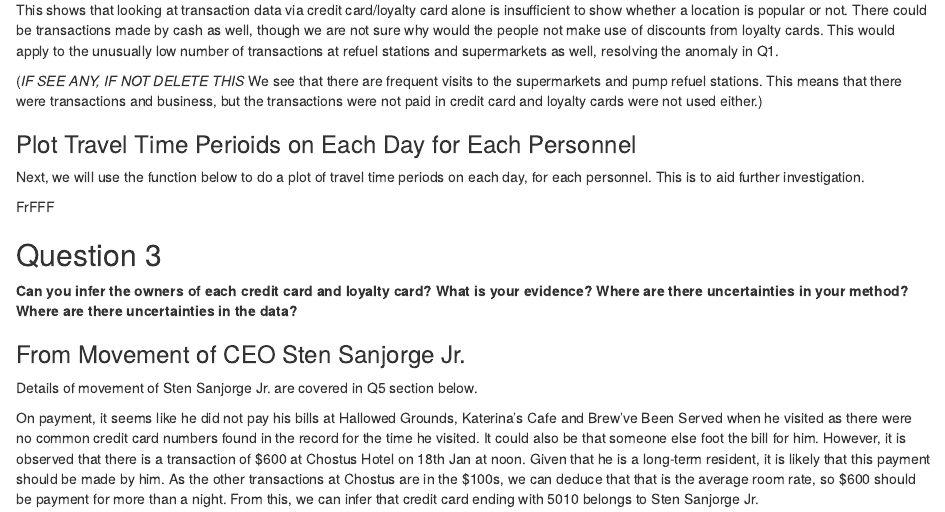
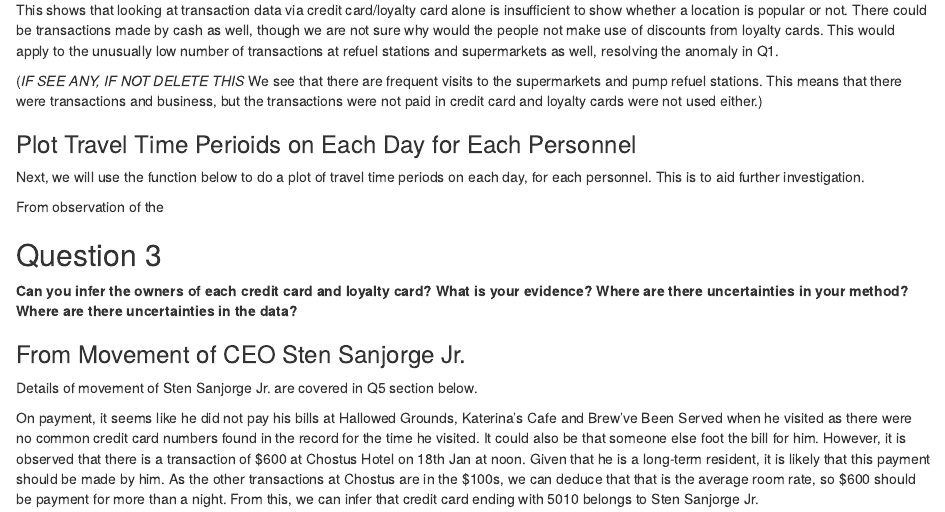
Before and after one commit to peppermt/DvMoBlog, an R Markdown document (_posts/2021-06-26-assignment/assignment.Rmd): the page in a window 1100 px wide, from 13160 px down. Rendered offline with R 4.5, knitr and Pandoc, with nearby package versions; the code chunks are not run, so their results and figures are left out; drawn as R Markdown's standard HTML page in place of the format the file asks for.

Commit message:
begin cleanup

````diff
--- a/_posts/2021-06-26-assignment/assignment.Rmd
+++ b/_posts/2021-06-26-assignment/assignment.Rmd
@@ -1013,7 +1013,7 @@ ggplotly(indivPF)
 
 ```
 
-FrFFF
+From observation of the
 
 ## Question 3
 
````
